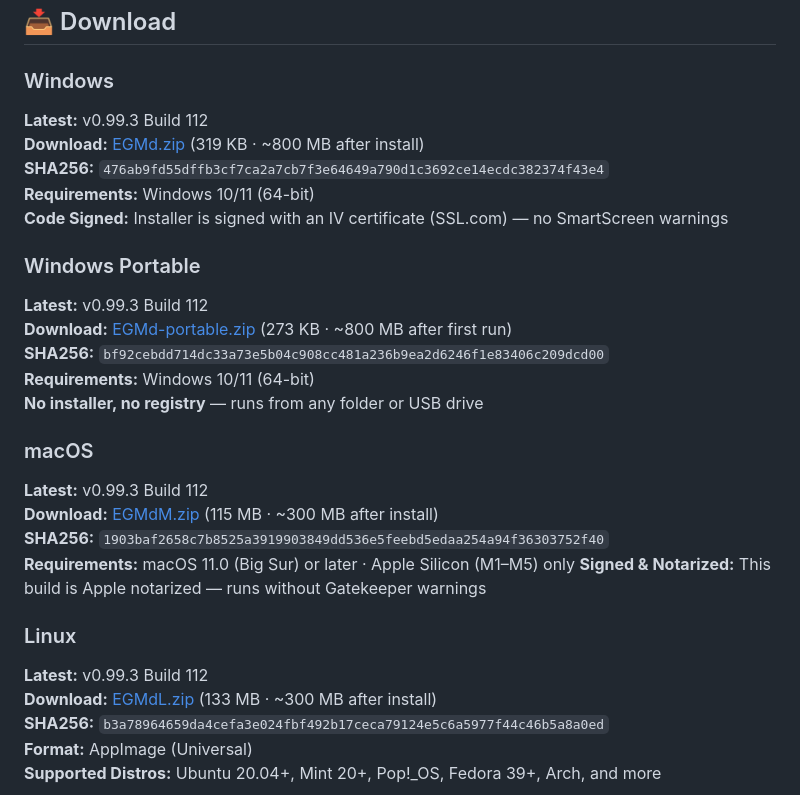
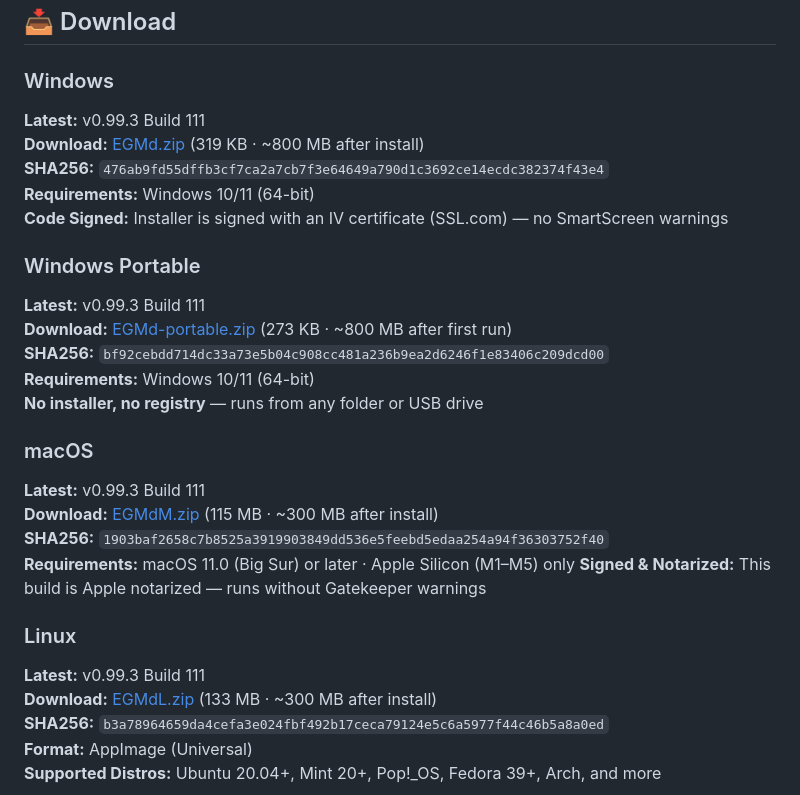
Before and after one commit to egmtm/EGM-Downloader, a Markdown page: README.md, the part around the change. GitHub-like rendering.

Commit message:
fix: Build 112 → Build 111 in downloads section

```diff
--- a/README.md
+++ b/README.md
@@ -111,28 +111,28 @@ We've taken the concept in a different direction (native apps vs. web-based, end
 ## 📥 Download
 
 ### Windows
-**Latest:** v0.99.3 Build 112
+**Latest:** v0.99.3 Build 111
 **Download:** [EGMd.zip](https://egerena.com/apps/EGMd.zip) (319 KB · ~800 MB after install)
 **SHA256:** `476ab9fd55dffb3cf7ca2a7cb7f3e64649a790d1c3692ce14ecdc382374f43e4`
 **Requirements:** Windows 10/11 (64-bit)
 **Code Signed:** Installer is signed with an IV certificate (SSL.com) — no SmartScreen warnings
 
 ### Windows Portable
-**Latest:** v0.99.3 Build 112
+**Latest:** v0.99.3 Build 111
 **Download:** [EGMd-portable.zip](https://egerena.com/apps/EGMd-portable.zip) (273 KB · ~800 MB after first run)
 **SHA256:** `bf92cebdd714dc33a73e5b04c908cc481a236b9ea2d6246f1e83406c209dcd00`
 **Requirements:** Windows 10/11 (64-bit)
 **No installer, no registry** — runs from any folder or USB drive
 
 ### macOS
-**Latest:** v0.99.3 Build 112
+**Latest:** v0.99.3 Build 111
 **Download:** [EGMdM.zip](https://egerena.com/apps/EGMdM.zip) (115 MB · ~300 MB after install)
 **SHA256:** `1903baf2658c7b8525a3919903849dd536e5feebd5edaa254a94f36303752f40`
 **Requirements:** macOS 11.0 (Big Sur) or later · Apple Silicon (M1–M5) only
 **Signed & Notarized:** This build is Apple notarized — runs without Gatekeeper warnings
 
 ### Linux
-**Latest:** v0.99.3 Build 112
+**Latest:** v0.99.3 Build 111
 **Download:** [EGMdL.zip](https://egerena.com/apps/EGMdL.zip) (133 MB · ~300 MB after install)
 **SHA256:** `b3a78964659da4cefa3e024fbf492b17ceca79124e5c6a5977f44c46b5a8a0ed`
 **Format:** AppImage (Universal)
```
